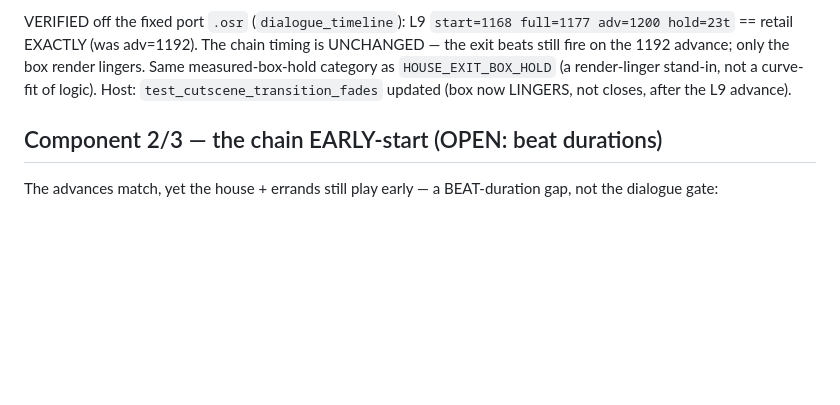
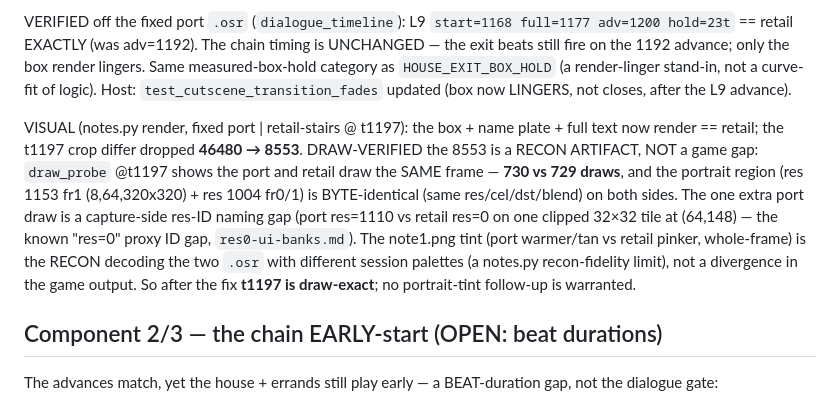
Before and after one commit to Francesco149/OpenSummoners, a Markdown page: docs/findings/dialogue-advance-early.md, the part around the change. Drawn GitHub-style; blank space fills up the shorter version.

Commit message:
docs(dialogue): draw-verify the L9 box-linger fix is draw-exact at t1197
notes.py render (fixed port | retail-stairs @ t1197): box + name + full text
now render == retail; the t1197 crop differ dropped 46480 -> 8553.  draw_probe
proves the 8553 is a RECON ARTIFACT, not a game gap: port and retail draw the
SAME frame (730 vs 729 draws; portrait region res 1153/1004 byte-identical).
The 1-draw delta is the known res=0 proxy ID gap on one clipped tile; the
note1.png whole-frame tint is notes.py decoding the two .osr with different
session palettes.  So t1197 is draw-exact after the fix.

Co-Authored-By: Claude Opus 4.8 (1M context) <noreply@anthropic.com>

```diff
--- a/docs/findings/dialogue-advance-early.md
+++ b/docs/findings/dialogue-advance-early.md
@@ -40,6 +40,17 @@ still fire on the 1192 advance; only the box render lingers.  Same measured-box-
 as `HOUSE_EXIT_BOX_HOLD` (a render-linger stand-in, not a curve-fit of logic).  Host:
 `test_cutscene_transition_fades` updated (box now LINGERS, not closes, after the L9 advance).
 
+VISUAL (notes.py render, fixed port | retail-stairs @ t1197): the box + name plate + full text
+now render == retail; the t1197 crop differ dropped **46480 → 8553**.  DRAW-VERIFIED the 8553
+is a RECON ARTIFACT, NOT a game gap: `draw_probe` @t1197 shows the port and retail draw the
+SAME frame — **730 vs 729 draws**, and the portrait region (res 1153 fr1 (8,64,320x320) + res
+1004 fr0/1) is BYTE-identical (same res/cel/dst/blend) on both sides.  The one extra port draw
+is a capture-side res-ID naming gap (port res=1110 vs retail res=0 on one clipped 32×32 tile at
+(64,148) — the known "res=0" proxy ID gap, `res0-ui-banks.md`).  The note1.png tint (port
+warmer/tan vs retail pinker, whole-frame) is the RECON decoding the two `.osr` with different
+session palettes (a notes.py recon-fidelity limit), not a divergence in the game output.  So
+after the fix **t1197 is draw-exact**; no portrait-tint follow-up is warranted.
+
 ## Component 2/3 — the chain EARLY-start (OPEN: beat durations)
 
 The advances match, yet the house + errands still play early — a BEAT-duration gap, not the
```
